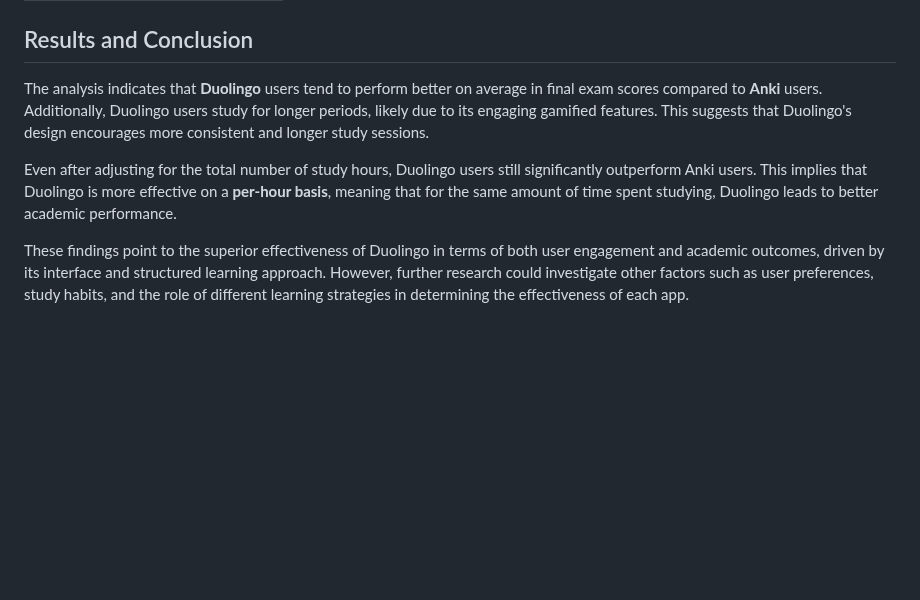
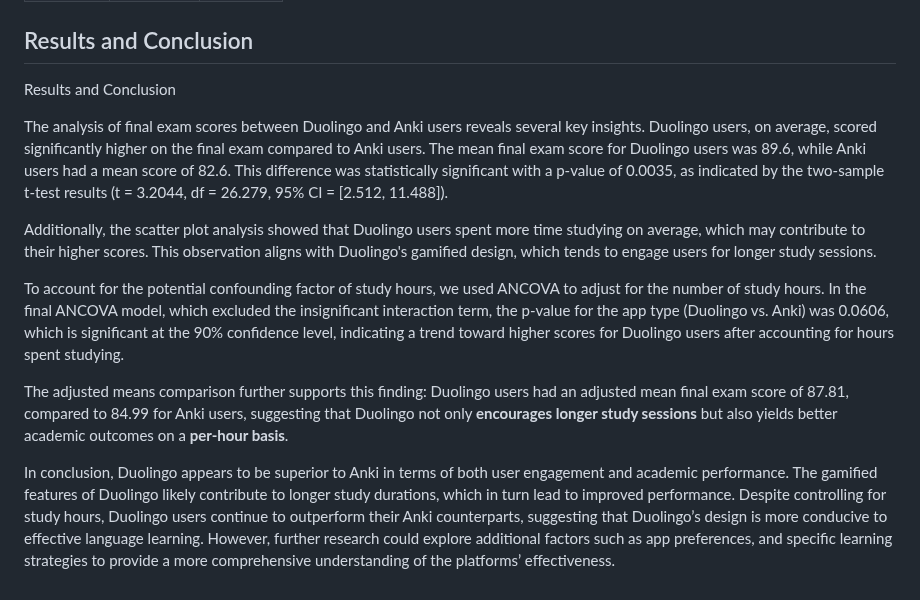
Before and after one commit to RoryQo/Duolingo-Vs-Anki-Effectivness, a Markdown page: README.md, the part around the change. Drawn GitHub-style; blank space fills up the shorter version.

```diff
--- a/README.md
+++ b/README.md
@@ -158,8 +158,14 @@ summary(adjusted_means)
 
 ## Results and Conclusion
 
-The analysis indicates that **Duolingo** users tend to perform better on average in final exam scores compared to **Anki** users. Additionally, Duolingo users study for longer periods, likely due to its engaging gamified features. This suggests that Duolingo's design encourages more consistent and longer study sessions.
+Results and Conclusion
 
-Even after adjusting for the total number of study hours, Duolingo users still significantly outperform Anki users. This implies that Duolingo is more effective on a **per-hour basis**, meaning that for the same amount of time spent studying, Duolingo leads to better academic performance.
+The analysis of final exam scores between Duolingo and Anki users reveals several key insights. Duolingo users, on average, scored significantly higher on the final exam compared to Anki users. The mean final exam score for Duolingo users was 89.6, while Anki users had a mean score of 82.6. This difference was statistically significant with a p-value of 0.0035, as indicated by the two-sample t-test results (t = 3.2044, df = 26.279, 95% CI = [2.512, 11.488]).
 
-These findings point to the superior effectiveness of Duolingo in terms of both user engagement and academic outcomes, driven by its interface and structured learning approach. However, further research could investigate other factors such as user preferences, study habits, and the role of different learning strategies in determining the effectiveness of each app.
+Additionally, the scatter plot analysis showed that Duolingo users spent more time studying on average, which may contribute to their higher scores. This observation aligns with Duolingo's gamified design, which tends to engage users for longer study sessions.
+
+To account for the potential confounding factor of study hours, we used ANCOVA to adjust for the number of study hours. In the final ANCOVA model, which excluded the insignificant interaction term, the p-value for the app type (Duolingo vs. Anki) was 0.0606, which is significant at the 90% confidence level, indicating a trend toward higher scores for Duolingo users after accounting for hours spent studying.
+
+The adjusted means comparison further supports this finding: Duolingo users had an adjusted mean final exam score of 87.81, compared to 84.99 for Anki users, suggesting that Duolingo not only **encourages longer study sessions** but also yields better academic outcomes on a **per-hour basis**.
+
+In conclusion, Duolingo appears to be superior to Anki in terms of both user engagement and academic performance. The gamified features of Duolingo likely contribute to longer study durations, which in turn lead to improved performance. Despite controlling for study hours, Duolingo users continue to outperform their Anki counterparts, suggesting that Duolingo’s design is more conducive to effective language learning. However, further research could explore additional factors such as app preferences, and specific learning strategies to provide a more comprehensive understanding of the platforms’ effectiveness.
```
